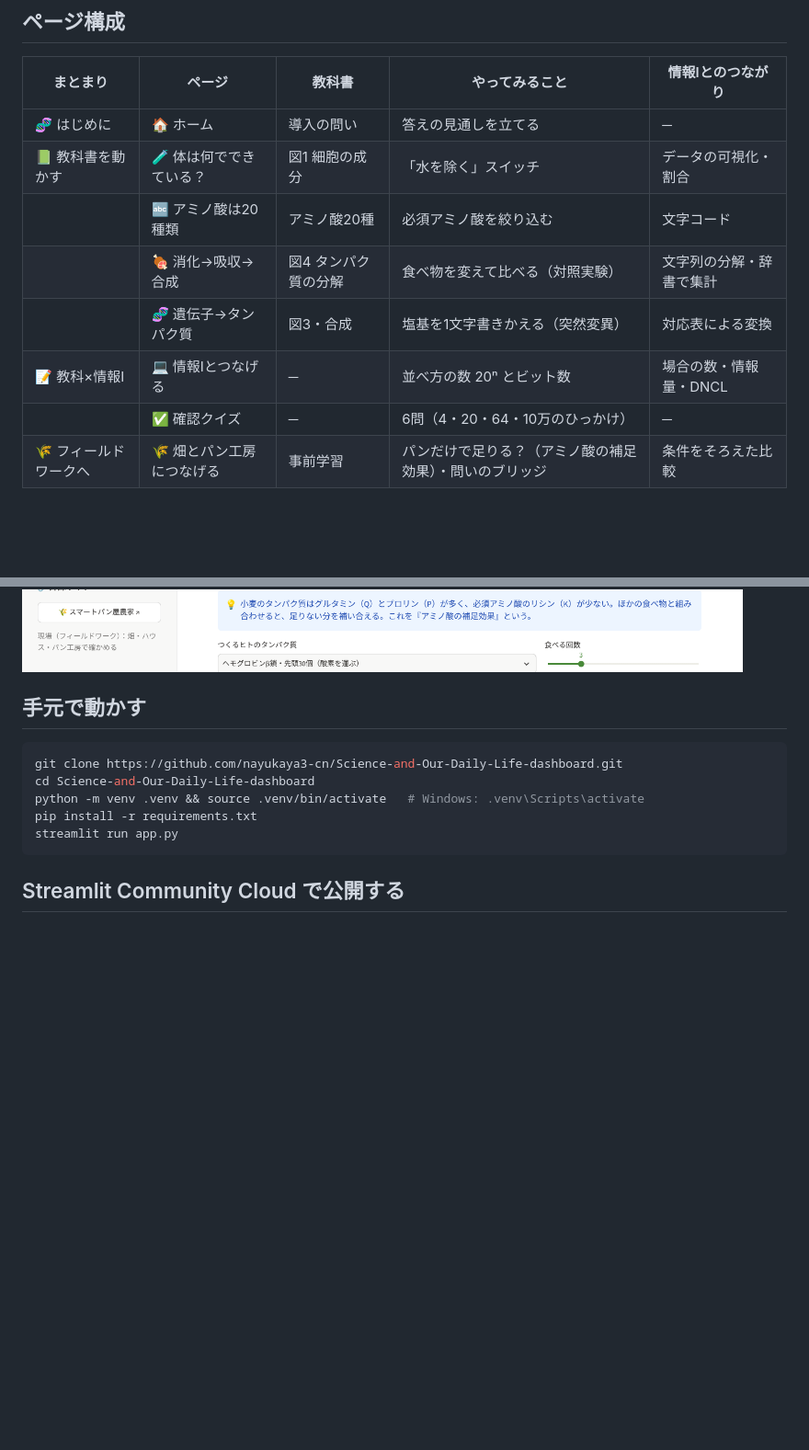
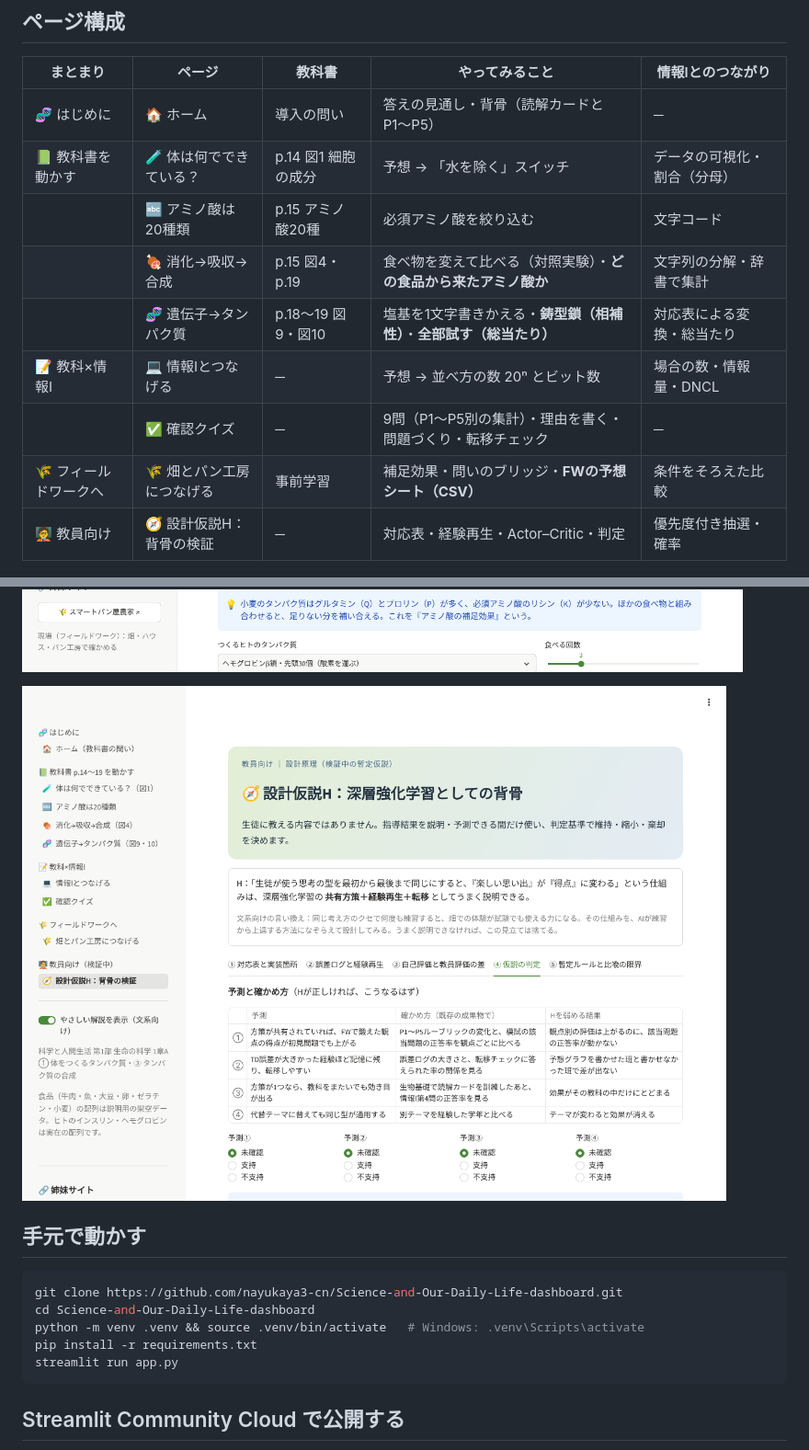
Before and after one commit to nayukaya3-cn/Science-and-Our-Daily-Life-dashboard, a Markdown page: README.md, 2 parts joined by grey strips. Shown at 92% size. Rendered like a GitHub page; pictures changed too: docs/img/screenshot_kyoin.png (added); blank space fills up the shorter version.

```diff
--- a/README.md
+++ b/README.md
@@ -37,18 +68,21 @@ Python と Streamlit で動かして確かめる教材です。
 
 | まとまり | ページ | 教科書 | やってみること | 情報Ⅰとのつながり |
 |---|---|---|---|---|
-| 🧬 はじめに | 🏠 ホーム | 導入の問い | 答えの見通しを立てる | ─ |
-| 📗 教科書を動かす | 🧪 体は何でできている？ | 図1 細胞の成分 | 「水を除く」スイッチ | データの可視化・割合 |
-| | 🔤 アミノ酸は20種類 | アミノ酸20種 | 必須アミノ酸を絞り込む | 文字コード |
-| | 🍖 消化→吸収→合成 | 図4 タンパク質の分解 | 食べ物を変えて比べる（対照実験） | 文字列の分解・辞書で集計 |
-| | 🧬 遺伝子→タンパク質 | 図3・合成 | 塩基を1文字書きかえる（突然変異） | 対応表による変換 |
-| 📝 教科×情報Ⅰ | 💻 情報Ⅰとつなげる | ─ | 並べ方の数 20ⁿ とビット数 | 場合の数・情報量・DNCL |
-| | ✅ 確認クイズ | ─ | 6問（4・20・64・10万のひっかけ） | ─ |
-| 🌾 フィールドワークへ | 🌾 畑とパン工房につなげる | 事前学習 | パンだけで足りる？（アミノ酸の補足効果）・問いのブリッジ | 条件をそろえた比較 |
+| 🧬 はじめに | 🏠 ホーム | 導入の問い | 答えの見通し・背骨（読解カードとP1〜P5） | ─ |
+| 📗 教科書を動かす | 🧪 体は何でできている？ | p.14 図1 細胞の成分 | 予想 → 「水を除く」スイッチ | データの可視化・割合（分母） |
+| | 🔤 アミノ酸は20種類 | p.15 アミノ酸20種 | 必須アミノ酸を絞り込む | 文字コード |
+| | 🍖 消化→吸収→合成 | p.15 図4・p.19 | 食べ物を変えて比べる（対照実験）・**どの食品から来たアミノ酸か** | 文字列の分解・辞書で集計 |
+| | 🧬 遺伝子→タンパク質 | p.18〜19 図9・図10 | 塩基を1文字書きかえる・**鋳型鎖（相補性）**・**全部試す（総当たり）** | 対応表による変換・総当たり |
+| 📝 教科×情報Ⅰ | 💻 情報Ⅰとつなげる | ─ | 予想 → 並べ方の数 20ⁿ とビット数 | 場合の数・情報量・DNCL |
+| | ✅ 確認クイズ | ─ | 9問（P1〜P5別の集計）・理由を書く・問題づくり・転移チェック | ─ |
+| 🌾 フィールドワークへ | 🌾 畑とパン工房につなげる | 事前学習 | 補足効果・問いのブリッジ・**FWの予想シート（CSV）** | 条件をそろえた比較 |
+| 🧑‍🏫 教員向け | 🧭 設計仮説H：背骨の検証 | ─ | 対応表・経験再生・Actor–Critic・判定 | 優先度付き抽選・確率 |
 
 ![消化→吸収→合成](docs/img/screenshot_shoka.png)
 
 ![畑とパン工房につなげる](docs/img/screenshot_field.png)
+
+![教員向け：設計仮説H](docs/img/screenshot_kyoin.png)
 
 ## 手元で動かす
 
```
Also changed, not shown: other parts of README.md (+38 -4 lines), SECURITY.md (+1 -1 lines), 15 other files.
